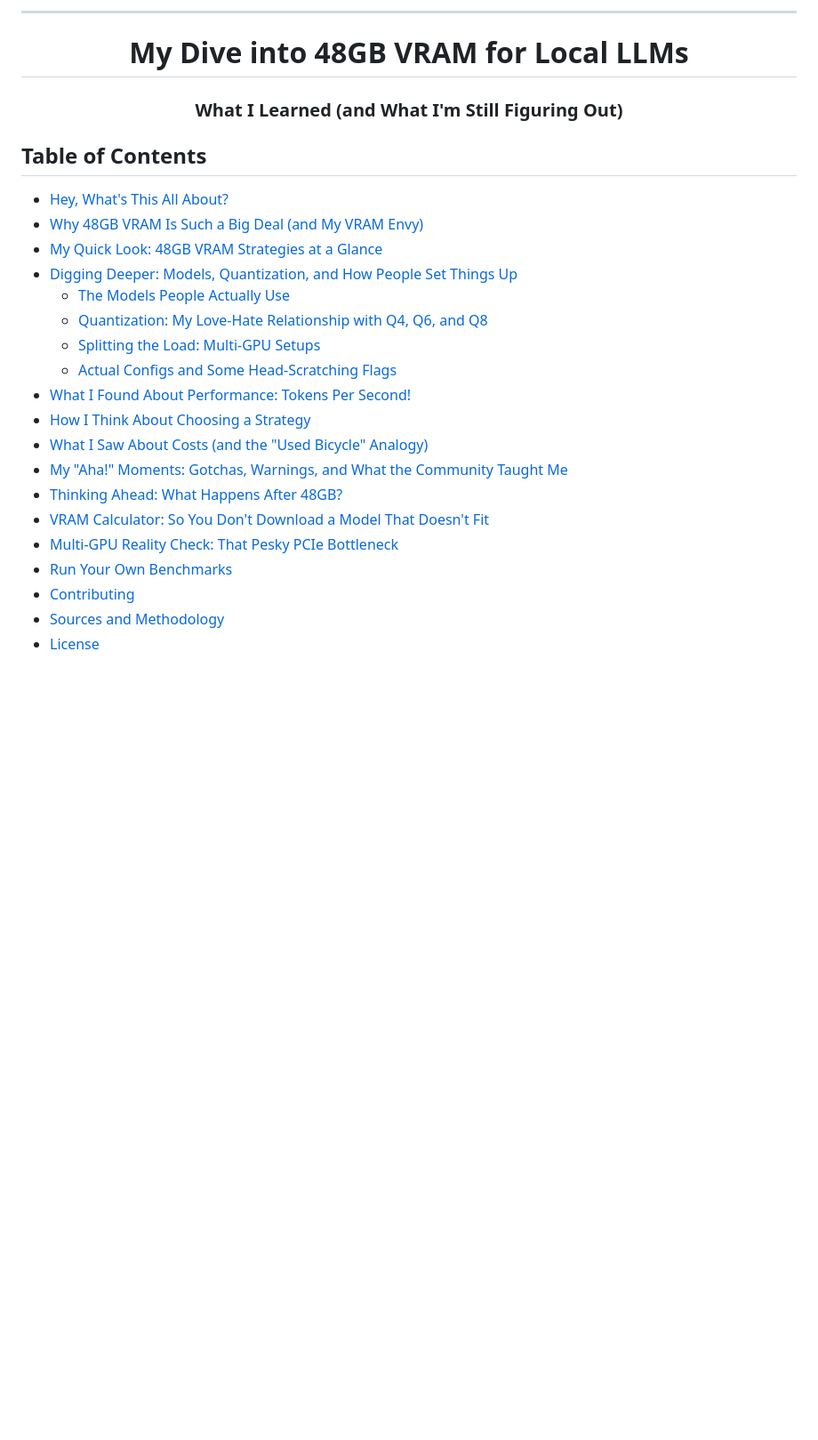
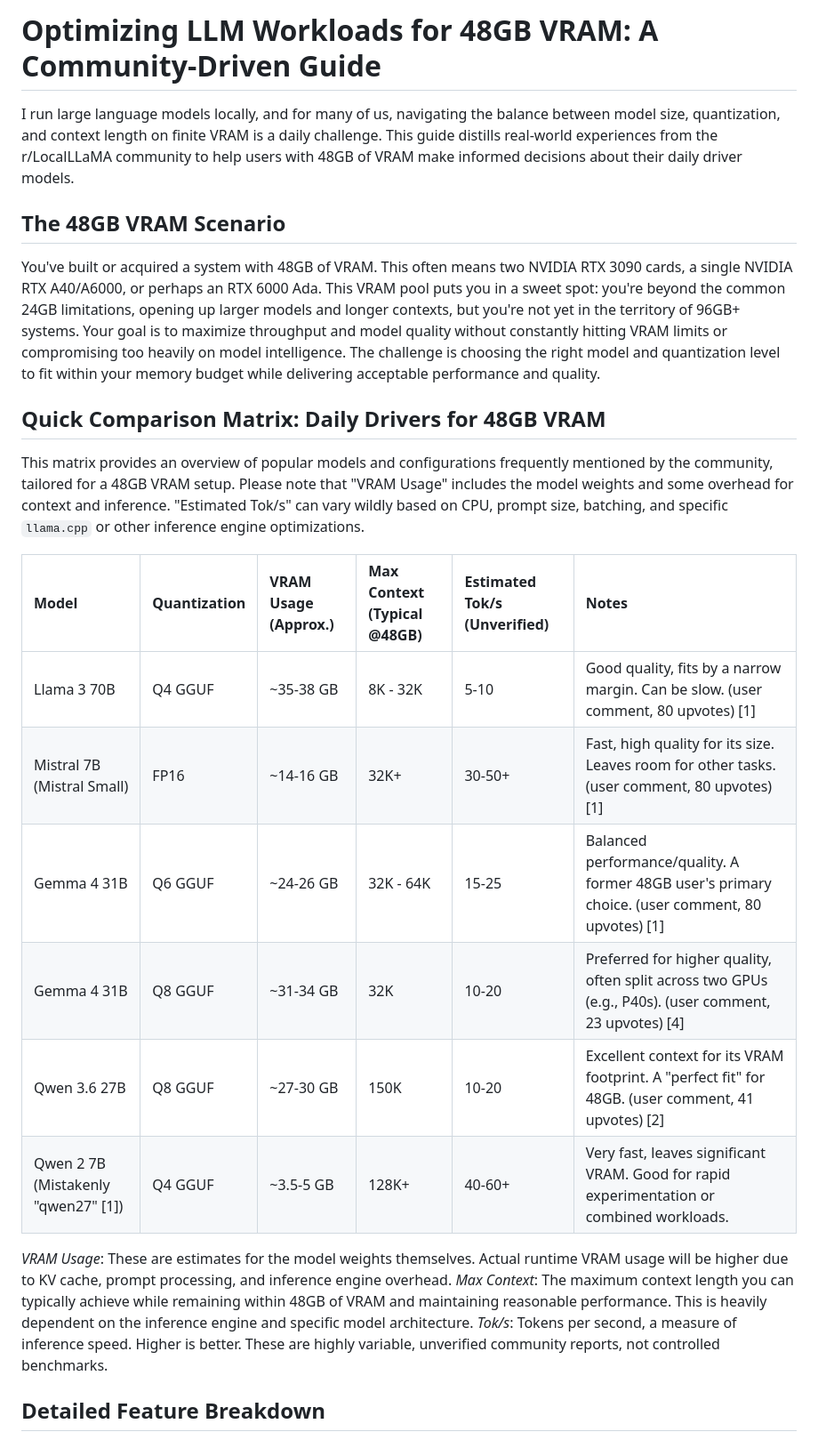
Before and after one commit to essentialols/community-dev-guides, a Markdown page: README.md, the part around one of its changes. Shown at 89% size. Drawn GitHub-style; blank space fills up the shorter version.

Commit message:
Rewrite using style templates (Sagrista/Raschka/Enclave AI patterns) (#8)
Co-authored-by: essentialols <ingmarsturm+noreply@users.noreply.github.com>

```diff
--- a/README.md
+++ b/README.md
@@ -1,31 +1,27 @@
----
+# Optimizing LLM Workloads for 48GB VRAM: A Community-Driven Guide
 
-<div align="center">
+I run large language models locally, and for many of us, navigating the balance between model size, quantization, and context length on finite VRAM is a daily challenge. This guide distills real-world experiences from the r/LocalLLaMA community to help users with 48GB of VRAM make informed decisions about their daily driver models.
 
-# My Dive into 48GB VRAM for Local LLMs
+## The 48GB VRAM Scenario
 
-### What I Learned (and What I'm Still Figuring Out)
+You've built or acquired a system with 48GB of VRAM. This often means two NVIDIA RTX 3090 cards, a single NVIDIA RTX A40/A6000, or perhaps an RTX 6000 Ada. This VRAM pool puts you in a sweet spot: you're beyond the common 24GB limitations, opening up larger models and longer contexts, but you're not yet in the territory of 96GB+ systems. Your goal is to maximize throughput and model quality without constantly hitting VRAM limits or compromising too heavily on model intelligence. The challenge is choosing the right model and quantization level to fit within your memory budget while delivering acceptable performance and quality.
 
-</div>
+## Quick Comparison Matrix: Daily Drivers for 48GB VRAM
 
-## Table of Contents
+This matrix provides an overview of popular models and configurations frequently mentioned by the community, tailored for a 48GB VRAM setup. Please note that "VRAM Usage" includes the model weights and some overhead for context and inference. "Estimated Tok/s" can vary wildly based on CPU, prompt size, batching, and specific `llama.cpp` or other inference engine optimizations.
 
-- [Hey, What's This All About?](#hey-whats-this-all-about)
-- [Why 48GB VRAM Is Such a Big Deal (and My VRAM Envy)](#why-48gb-vram-is-such-a-big-deal-and-my-vram-envy)
-- [My Quick Look: 48GB VRAM Strategies at a Glance](#my-quick-look-48gb-vram-strategies-at-a-glance)
-- [Digging Deeper: Models, Quantization, and How People Set Things Up](#digging-deeper-models-quantization-and-how-people-set-things-up)
-  - [The Models People Actually Use](#the-models-people-actually-use)
-  - [Quantization: My Love-Hate Relationship with Q4, Q6, and Q8](#quantization-my-love-hate-relationship-with-q4-q6-and-q8)
-  - [Splitting the Load: Multi-GPU Setups](#splitting-the-load-multi-gpu-setups)
-  - [Actual Configs and Some Head-Scratching Flags](#actual-configs-and-some-head-scratching-flags)
-- [What I Found About Performance: Tokens Per Second!](#what-i-found-about-performance-tokens-per-second)
-- [How I Think About Choosing a Strategy](#how-i-think-about-choosing-a-strategy)
-- [What I Saw About Costs (and the "Used Bicycle" Analogy)](#what-i-saw-about-costs-and-the-used-bicycle-analogy)
-- [My "Aha!" Moments: Gotchas, Warnings, and What the Community Taught Me](#my-aha-moments-gotchas-warnings-and-what-the-community-taught-me)
-- [Thinking Ahead: What Happens After 48GB?](#thinking-ahead-what-happens-after-48gb)
-- [VRAM Calculator: So You Don't Download a Model That Doesn't Fit](#vram-calculator-so-you-dont-download-a-model-that-doesnt-fit)
-- [Multi-GPU Reality Check: That Pesky PCIe Bottleneck](#multi-gpu-reality-check-that-pesky-pcie-bottleneck)
-- [Run Your Own Benchmarks](#run-your-own-benchmarks)
-- [Contributing](#contributing)
-- [Sources and Methodology](#sources-and-methodology)
-- [License](#license)
+| Model                                | Quantization | VRAM Usage (Approx.) | Max Context (Typical @48GB) | Estimated Tok/s (Unverified) | Notes                                                                                                    |
+| :----------------------------------- | :----------- | :------------------- | :-------------------------- | :--------------------------- | :------------------------------------------------------------------------------------------------------- |
+| Llama 3 70B                          | Q4 GGUF      | ~35-38 GB            | 8K - 32K                  | 5-10                         | Good quality, fits by a narrow margin. Can be slow. (user comment, 80 upvotes) [1]                       |
+| Mistral 7B (Mistral Small)           | FP16         | ~14-16 GB            | 32K+                        | 30-50+                       | Fast, high quality for its size. Leaves room for other tasks. (user comment, 80 upvotes) [1]             |
+| Gemma 4 31B                          | Q6 GGUF      | ~24-26 GB            | 32K - 64K                   | 15-25                        | Balanced performance/quality. A former 48GB user's primary choice. (user comment, 80 upvotes) [1]        |
+| Gemma 4 31B                          | Q8 GGUF      | ~31-34 GB            | 32K                         | 10-20                        | Preferred for higher quality, often split across two GPUs (e.g., P40s). (user comment, 23 upvotes) [4] |
+| Qwen 3.6 27B                         | Q8 GGUF      | ~27-30 GB            | 150K                        | 10-20                        | Excellent context for its VRAM footprint. A "perfect fit" for 48GB. (user comment, 41 upvotes) [2]     |
+| Qwen 2 7B (Mistakenly "qwen27" [1]) | Q4 GGUF      | ~3.5-5 GB            | 128K+                       | 40-60+                       | Very fast, leaves significant VRAM. Good for rapid experimentation or combined workloads.                |
+
+*VRAM Usage*: These are estimates for the model weights themselves. Actual runtime VRAM usage will be higher due to KV cache, prompt processing, and inference engine overhead.
+*Max Context*: The maximum context length you can typically achieve while remaining within 48GB of VRAM and maintaining reasonable performance. This is heavily dependent on the inference engine and specific model architecture.
+*Tok/s*: Tokens per second, a measure of inference speed. Higher is better. These are highly variable, unverified community reports, not controlled benchmarks.
+
+## Detailed Feature Breakdown
+
```
Also changed, not shown: other parts of README.md (+136 -256 lines).
